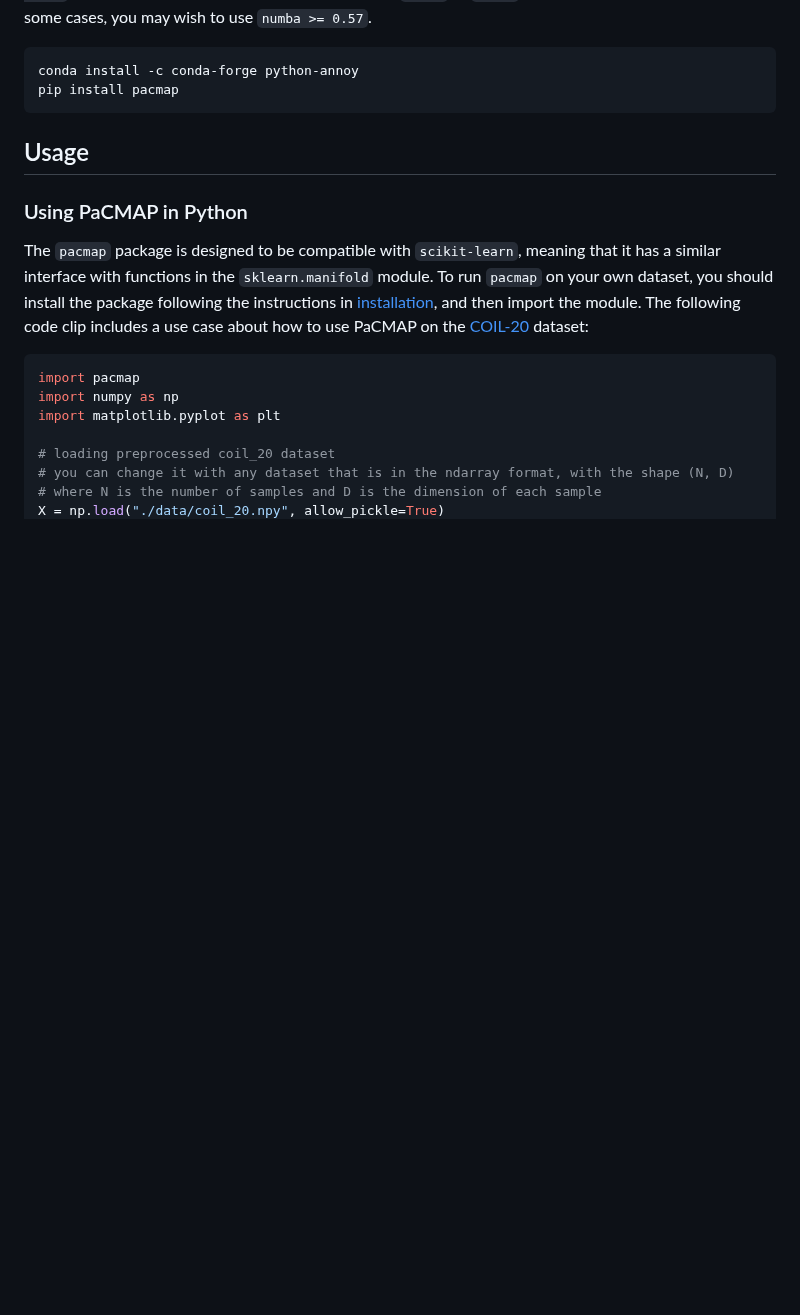
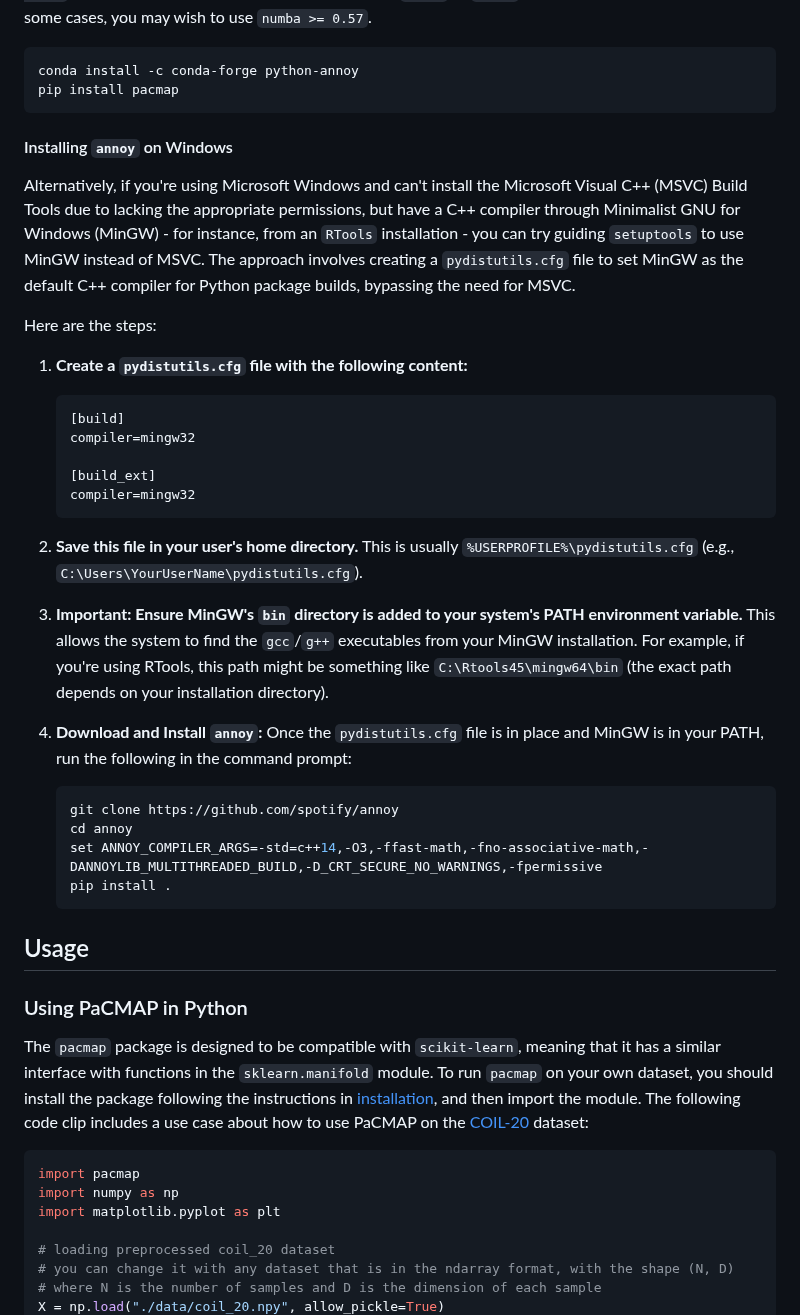
Before and after one commit to YingfanWang/PaCMAP, a Markdown page: README.md, the part around the change. GitHub-like rendering; blank space fills up the shorter version.

````diff
--- a/README.md
+++ b/README.md
@@ -70,6 +70,34 @@ wish to use `numba >= 0.57`.
 conda install -c conda-forge python-annoy
 pip install pacmap
 ```
+#### <a name='InstallingAnnoyonWindows'></a>Installing `annoy` on Windows
+Alternatively, if you're using Microsoft Windows and can't install the Microsoft Visual C++ (MSVC) Build Tools due to lacking the appropriate permissions, but have a C++ compiler through Minimalist GNU for Windows (MinGW) - for instance, from an `RTools` installation - you can try guiding `setuptools` to use MinGW instead of MSVC. The approach involves creating a `pydistutils.cfg` file to set MinGW as the default C++ compiler for Python package builds, bypassing the need for MSVC.
+
+Here are the steps:
+
+1.  **Create a `pydistutils.cfg` file with the following content:**
+    ```ini
+    [build]
+    compiler=mingw32
+
+    [build_ext]
+    compiler=mingw32
+    ```
+
+2.  **Save this file in your user's home directory.**
+This is usually `%USERPROFILE%\pydistutils.cfg` (e.g., `C:\Users\YourUserName\pydistutils.cfg`).
+
+3.  **Important: Ensure MinGW's `bin` directory is added to your system's PATH environment variable.**
+    This allows the system to find the `gcc`/`g++` executables from your MinGW installation. For example, if you're using RTools, this path might be something like `C:\Rtools45\mingw64\bin` (the exact path depends on your installation directory).
+
+4.  **Download and Install `annoy`:**
+    Once the `pydistutils.cfg` file is in place and MinGW is in your PATH, run the following in the command prompt:
+    ```shell
+    git clone https://github.com/spotify/annoy
+    cd annoy
+    set ANNOY_COMPILER_ARGS=-std=c++14,-O3,-ffast-math,-fno-associative-math,-DANNOYLIB_MULTITHREADED_BUILD,-D_CRT_SECURE_NO_WARNINGS,-fpermissive
+    pip install .
+    ```
 
 ## <a name='Usage'></a>Usage
 
````
